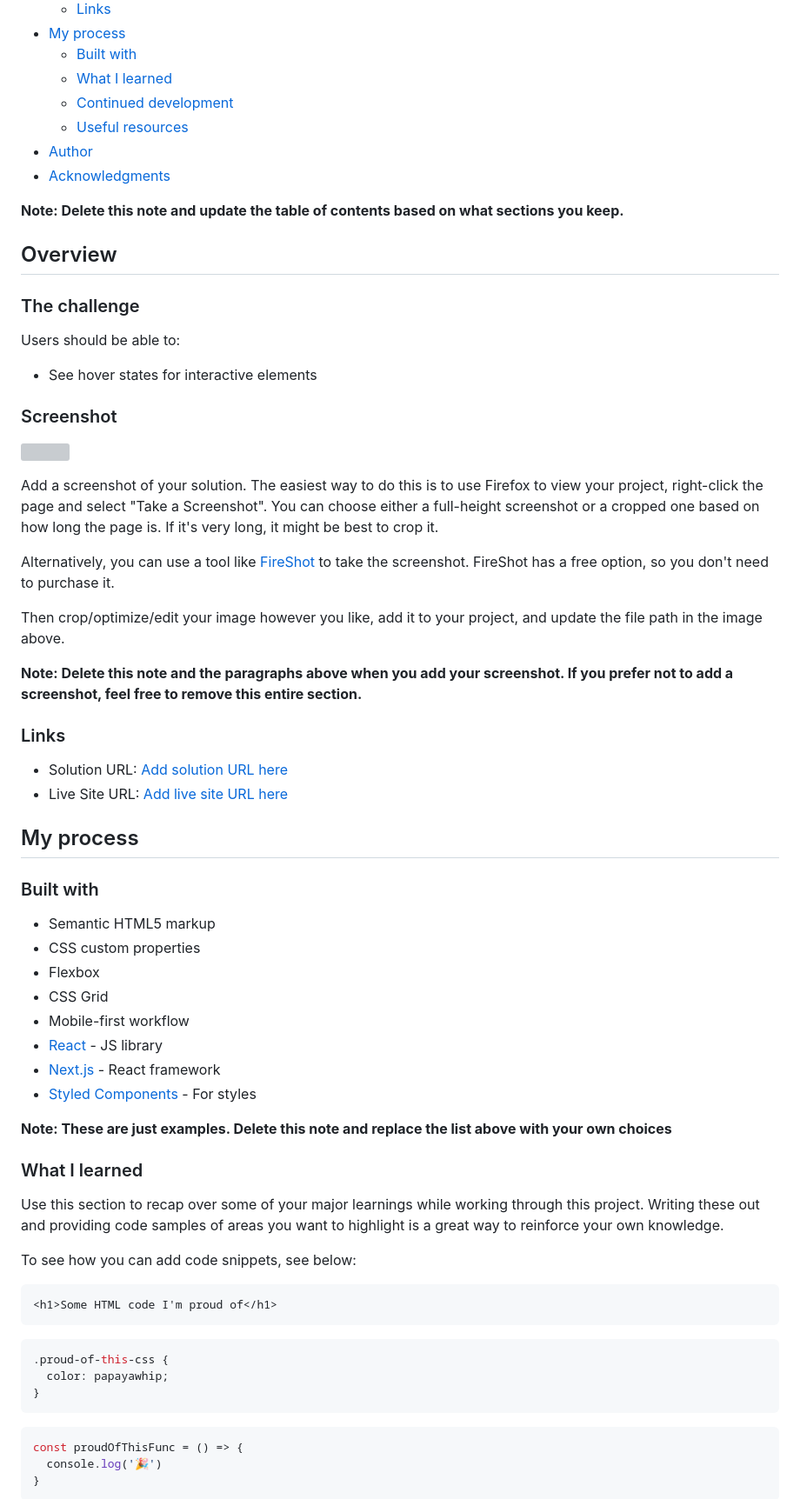
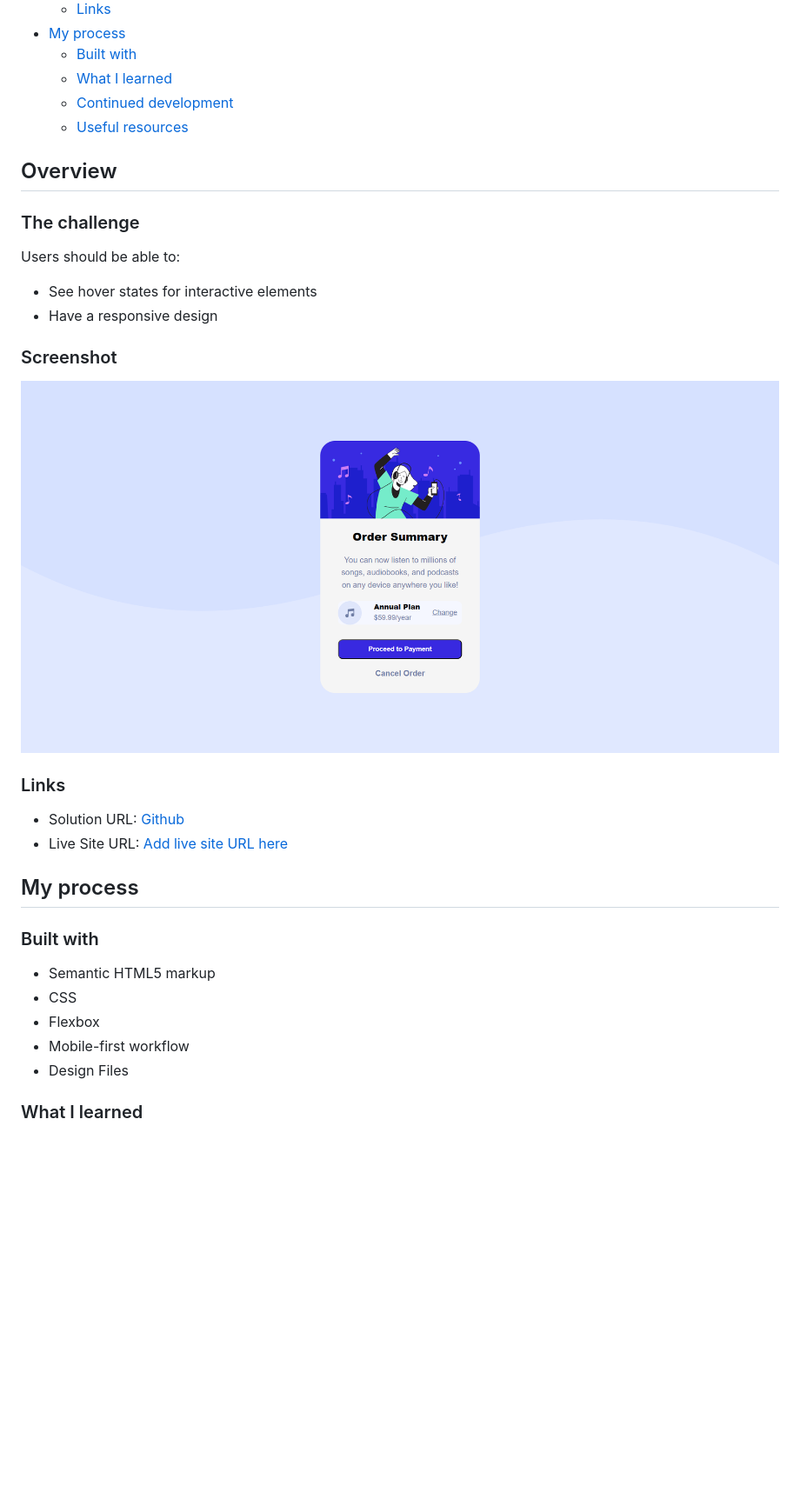
Before and after one commit to Front-End-Mentor-Projects/order-summary_component, a Markdown page: README-template.md, the part around the change printed below. Shown: that part at 87% size. Drawn GitHub-style; pictures changed too: images/screenshot.png (added); blank space fills up the shorter version; grey boxes are pictures that could not be loaded.

````diff
--- a/README-template.md
+++ b/README-template.md
@@ -13,10 +13,6 @@ This is a solution to the [Order summary card challenge on Frontend Mentor](http
   - [What I learned](#what-i-learned)
   - [Continued development](#continued-development)
   - [Useful resources](#useful-resources)
-- [Author](#author)
-- [Acknowledgments](#acknowledgments)
-
-**Note: Delete this note and update the table of contents based on what sections you keep.**
 
 ## Overview
 
@@ -25,22 +21,15 @@ This is a solution to the [Order summary card challenge on Frontend Mentor](http
 Users should be able to:
 
 - See hover states for interactive elements
+- Have a responsive design
 
 ### Screenshot
 
-![](./screenshot.jpg)
-
-Add a screenshot of your solution. The easiest way to do this is to use Firefox to view your project, right-click the page and select "Take a Screenshot". You can choose either a full-height screenshot or a cropped one based on how long the page is. If it's very long, it might be best to crop it.
-
-Alternatively, you can use a tool like [FireShot](https://getfireshot.com/) to take the screenshot. FireShot has a free option, so you don't need to purchase it.
-
-Then crop/optimize/edit your image however you like, add it to your project, and update the file path in the image above.
-
-**Note: Delete this note and the paragraphs above when you add your screenshot. If you prefer not to add a screenshot, feel free to remove this entire section.**
+![screenshot](images/screenshot.png)
 
 ### Links
 
-- Solution URL: [Add solution URL here](https://your-solution-url.com)
+- Solution URL: [Github](https://github.com/Front-End-Mentor-Projects/order-summary_component)
 - Live Site URL: [Add live site URL here](https://your-live-site-url.com)
 
 ## My process
@@ -48,33 +37,10 @@ Then crop/optimize/edit your image however you like, add it to your project, and
 ### Built with
 
 - Semantic HTML5 markup
-- CSS custom properties
+- CSS
 - Flexbox
-- CSS Grid
 - Mobile-first workflow
-- [React](https://reactjs.org/) - JS library
-- [Next.js](https://nextjs.org/) - React framework
-- [Styled Components](https://styled-components.com/) - For styles
-
-**Note: These are just examples. Delete this note and replace the list above with your own choices**
+- Design Files
 
 ### What I learned
 
-Use this section to recap over some of your major learnings while working through this project. Writing these out and providing code samples of areas you want to highlight is a great way to reinforce your own knowledge.
-
-To see how you can add code snippets, see below:
-
-```html
-<h1>Some HTML code I'm proud of</h1>
-```
-```css
-.proud-of-this-css {
-  color: papayawhip;
-}
-```
-```js
-const proudOfThisFunc = () => {
-  console.log('🎉')
-}
-```
-
````
Also changed, not shown: other parts of README-template.md (+2 -30 lines).
